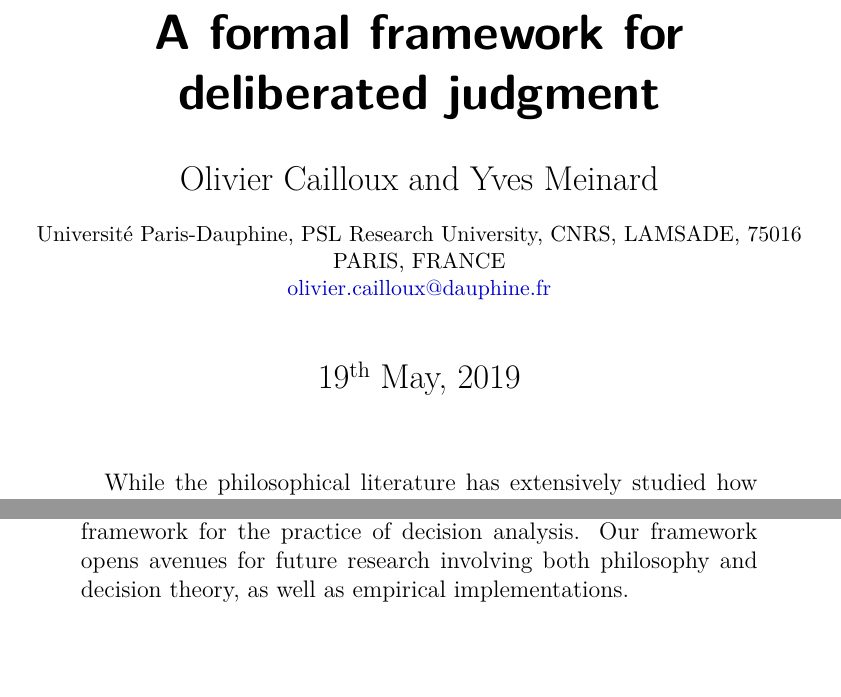
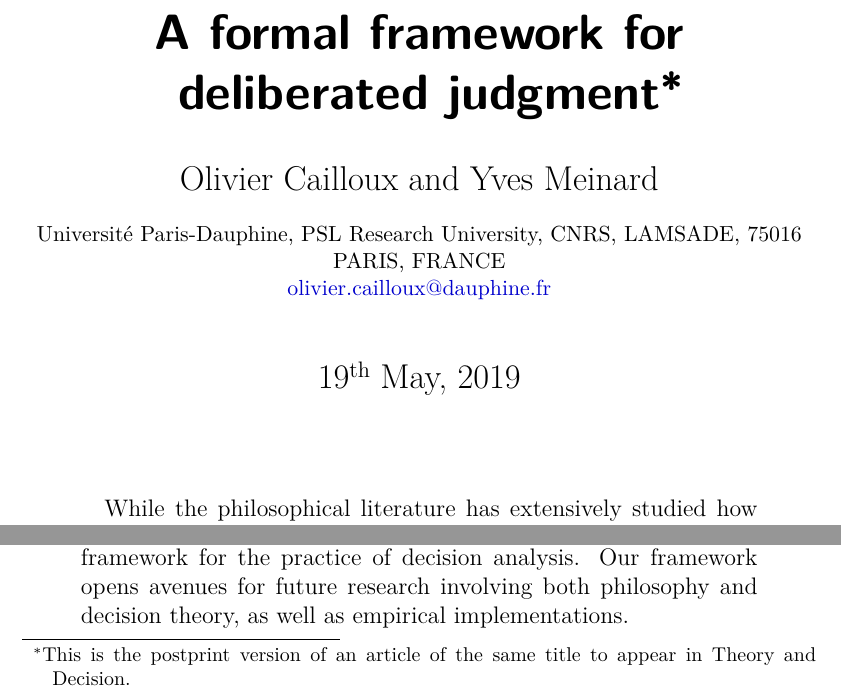
Before and after one commit to oliviercailloux/formal-framework-dj, a LaTeX paper (deliber.tex, which reads preamble/packages.tex): two parts of page 1 of 36, joined at a grey line, cut so that both start at the same text. Compiled offline with pdfLaTeX; a LaTeX package or settings file that is missing is left out.

Commit message:
Ref to version to appear with patch hyperref

```diff
--- a/deliber.tex
+++ b/deliber.tex
@@ -14,7 +14,10 @@
 \newcommand{\argsreplcldec}{E_{γ\textnormal{dec}}}
 \newcommand{\argsrreplcldec}{R_{γ\textnormal{dec}}}
 
-\title{A formal framework for deliberated judgment}
+\title{A formal framework for deliberated judgment%
+	\thanks{This is the postprint version of an article of the same title to appear in Theory and Decision.}%
+	%The text is identical to the one of the version to appear, except for three minor wording modifications due to page layout.%
+}
 \author{Olivier Cailloux}
 \author{Yves Meinard}
 \affil{Université Paris-Dauphine, PSL Research University, CNRS, LAMSADE, 75016 PARIS, FRANCE\\
--- a/preamble/packages.tex
+++ b/preamble/packages.tex
@@ -47,7 +47,7 @@
 \usepackage{calc}
 \usepackage{tabularx}
 
-\usepackage{etoolbox} %for addtocmd, newtoggle commands
+\usepackage{xpatch} %for addtocmd, newtoggle commands
 \newtoggle{LCpres}
 \togglefalse{LCpres}
 
@@ -70,13 +70,19 @@
 	\usepackage[textsize=small]{todonotes}
 }{
 }
+\makeatletter
 \iftoggle{LCpres}{
 	%remove pdfusetitle (implied by beamer)
 	\usepackage{hyperref}
 }{
 % option pdfusetitle must be introduced here, not in hypersetup.
 	\usepackage[pdfusetitle]{hyperref}
+	%https://tex.stackexchange.com/a/466235
+	\pdfstringdefDisableCommands{%
+		\let\thanks\@gobble
+	}
 }
+\makeatother
 \nottoggle{LCpres}{
 	%seems like authblk wants to be later than hyperref, but sooner than silence
 	\usepackage{authblk}
@@ -101,6 +107,34 @@
 %\hypersetup{breaklinks,bookmarksopen,colorlinks=true,urlcolor=blue,linkcolor=,hyperfigures=true}
 % hyperref doc says: Package bookmark replaces hyperref’s bookmark organization by a new algorithm (...) Therefore I recommend using this package.
 \usepackage{bookmark}
+%Need to invoke hyperref explicitly to link to line numbers: \hyperlink{lintarget:mylinelabel}{\ref*{lin:mylinelabel}}, with \ref* to disable automatic link. Also see https://tex.stackexchange.com/q/428656 for referencing lines from another document.
+	%\usepackage{lineno}
+	%\newcommand{\llabel}[1]{\hypertarget{lintarget:#1}{}\linelabel{lin:#1}}
+	%\setlength\linenumbersep{9mm}
+%For complex authors blocks. Seems like authblk wants to be later than hyperref, but sooner than silence. See https://tex.stackexchange.com/q/475513 for the patch to hyperref pdfauthor.
+	\ExplSyntaxOn
+	\seq_new:N \g_oc_hrauthor_seq
+	\NewDocumentCommand{\addhrauthor}{m}{
+		\seq_gput_right:Nn \g_oc_hrauthor_seq { #1 }
+	}
+	%Should be \NewExpandableDocumentCommand, but this is not yet provided by my version of xparse
+	\DeclareExpandableDocumentCommand{\hrauthor}{}{
+		\seq_use:Nn \g_oc_hrauthor_seq {,~}
+	}
+	\ExplSyntaxOff
+	{
+		\catcode`#=11\relax
+		\gdef\fixauthor{\xpretocmd{\author}{\addhrauthor{#2}}{}{}}%
+	}
+	\nottoggle{LCpres}{
+		\usepackage{authblk}
+		\renewcommand\Affilfont{\small}
+		\fixauthor
+		\AtBeginDocument{
+		    \hypersetup{pdfauthor={\hrauthor}}
+		}
+	}{
+	}
 
 % center floats by default, but do not use with float
 % \usepackage{floatrow}
```
